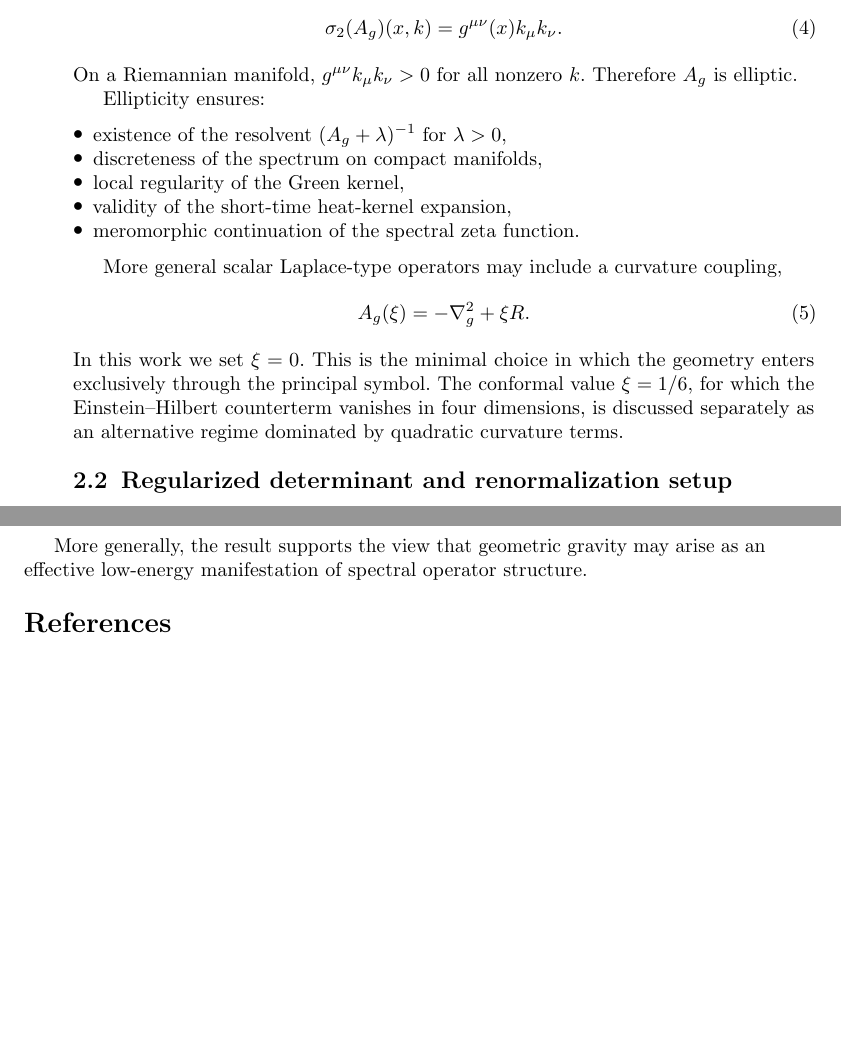
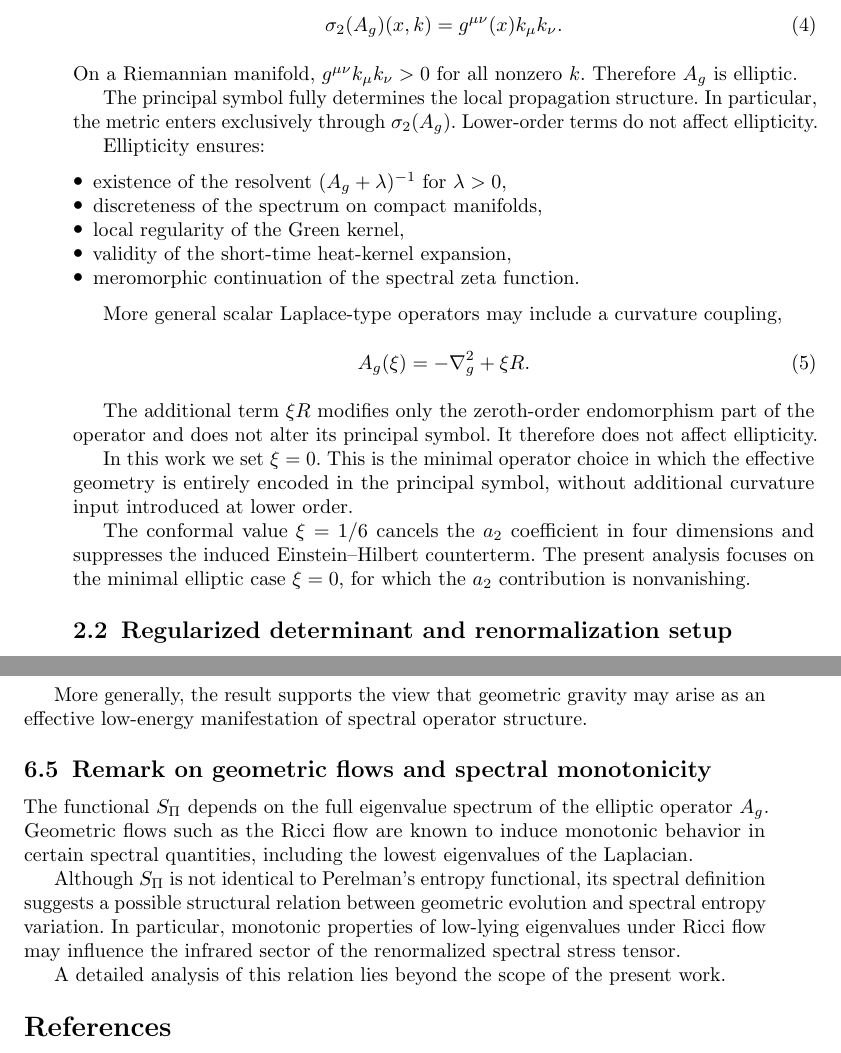
Before and after one commit to Cosmochrony/gravity-paper, a LaTeX paper (tex/Gravity.tex, which reads tex/02-projective-entropy/001-ellipticity.tex, tex/06-discussion/005-spectral-flow.tex, tex/06-discussion/discussion.tex): two parts of pages 4 and 11 of 11 before the commit and two parts of pages 4 and 11 of 12 after it, joined at a grey line, cut so that both start at the same text, the shorter picture padded with empty space. Compiled offline with pdfLaTeX.

Commit message:
Refine heat-kernel expansion and ellipticity sections, add remark on spectral flows and renormalized entropy, and clarify trace anomaly contributions in weak-curvature regime.

```diff
--- a/tex/02-projective-entropy/001-ellipticity.tex
+++ b/tex/02-projective-entropy/001-ellipticity.tex
@@ -18,6 +19,10 @@ Its principal symbol is
   \end{equation}
   On a Riemannian manifold, $g^{\mu\nu}k_\mu k_\nu>0$ for all nonzero $k$.
   Therefore $A_g$ is elliptic.
+
+  The principal symbol fully determines the local propagation structure.
+  In particular, the metric enters exclusively through $\sigma_2(A_g)$.
+  Lower-order terms do not affect ellipticity.
 
   Ellipticity ensures:
 
@@ -33,6 +38,17 @@ More general scalar Laplace-type operators may include a curvature coupling,
   \begin{equation}
     A_g(\xi) = -\nabla_g^2 + \xi R .
   \end{equation}
+
+  The additional term $\xi R$ modifies only the zeroth-order endomorphism
+  part of the operator and does not alter its principal symbol.
+  It therefore does not affect ellipticity.
+
   In this work we set $\xi=0$.
-This is the minimal choice in which the geometry enters exclusively through the principal symbol.
-The conformal value $\xi=1/6$, for which the Einstein--Hilbert counterterm vanishes in four dimensions, is discussed separately as an alternative regime dominated by quadratic curvature terms.
+  This is the minimal operator choice in which the effective geometry is
+  entirely encoded in the principal symbol, without additional curvature
+  input introduced at lower order.
+
+  The conformal value $\xi=1/6$ cancels the $a_2$ coefficient in four
+  dimensions and suppresses the induced Einstein--Hilbert counterterm.
+  The present analysis focuses on the minimal elliptic case $\xi=0$,
+  for which the $a_2$ contribution is nonvanishing.
--- /dev/null
+++ b/tex/06-discussion/005-spectral-flow.tex
@@ -0,0 +1,18 @@
+\subsection{Remark on geometric flows and spectral monotonicity}
+  \label{subsec:ricci-flow}
+
+  The functional $S_\Pi$ depends on the full eigenvalue spectrum of the
+  elliptic operator $A_g$.
+  Geometric flows such as the Ricci flow are known to induce monotonic
+  behavior in certain spectral quantities, including the lowest
+  eigenvalues of the Laplacian.
+
+  Although $S_\Pi$ is not identical to Perelman's entropy functional,
+  its spectral definition suggests a possible structural relation between
+  geometric evolution and spectral entropy variation.
+  In particular, monotonic properties of low-lying eigenvalues under
+  Ricci flow may influence the infrared sector of the renormalized
+  spectral stress tensor.
+
+  A detailed analysis of this relation lies beyond the scope of the
+  present work.
--- a/tex/06-discussion/discussion.tex
+++ b/tex/06-discussion/discussion.tex
@@ -5,3 +5,4 @@
 \input{06-discussion/002-induced-gravity}
 \input{06-discussion/003-limitations}
 \input{06-discussion/004-outlook}
+\input{06-discussion/005-spectral-flow}
```
Also changed, not shown: tex/01-introduction/introduction.tex (+2 -2 lines), tex/03-hk-sdw/001-hk-expansion.tex (+36 -7 lines), tex/04-spatial-support/004-nonlocal-anomaly.tex (+23 -5 lines), pdf/Gravity.pdf, tex/02-projective-entropy/001-ellipticity.tex (3 more changed lines). Lines whose indentation alone changed are shown as unchanged.
